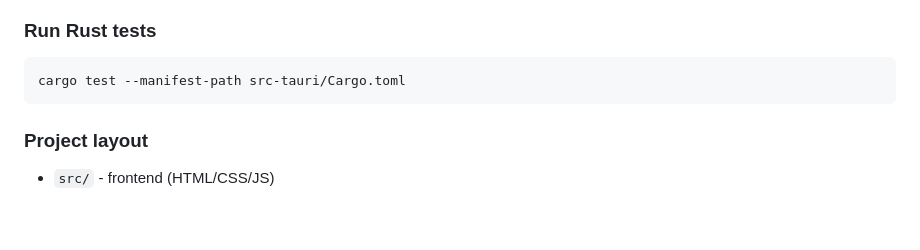
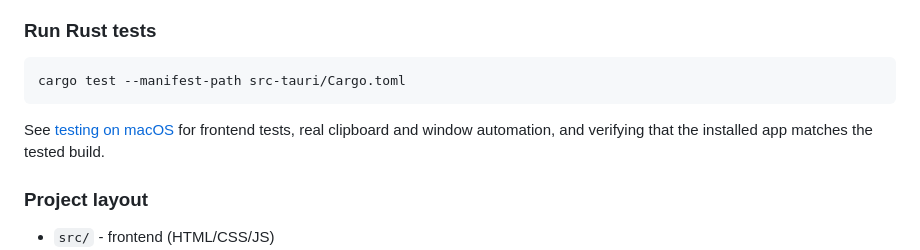
Before and after one commit to rufuspollock/inboxapp, a Markdown page: README.md, the part around the change. Rendered like a GitHub page; blank space fills up the shorter version.

Commit message:
docs: document native paste reproduction and installed app verification

````diff
--- a/README.md
+++ b/README.md
@@ -88,6 +88,9 @@ npm run dev
 cargo test --manifest-path src-tauri/Cargo.toml
 ```
 
+See [testing on macOS](docs/testing.md) for frontend tests, real clipboard and
+window automation, and verifying that the installed app matches the tested build.
+
 ### Project layout
 - `src/` - frontend (HTML/CSS/JS)
 - `src-tauri/` - backend (Rust/Tauri)
````
Also changed, not shown: docs/testing.md (added, +75 -0 lines).
